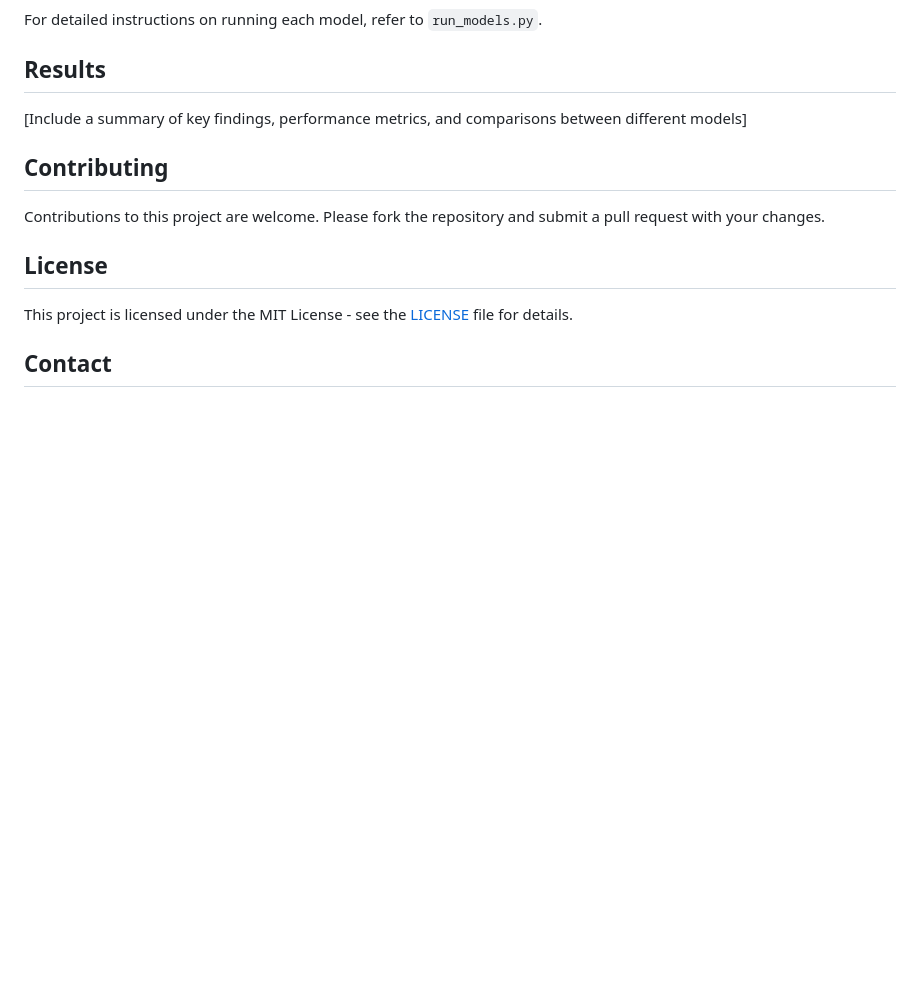
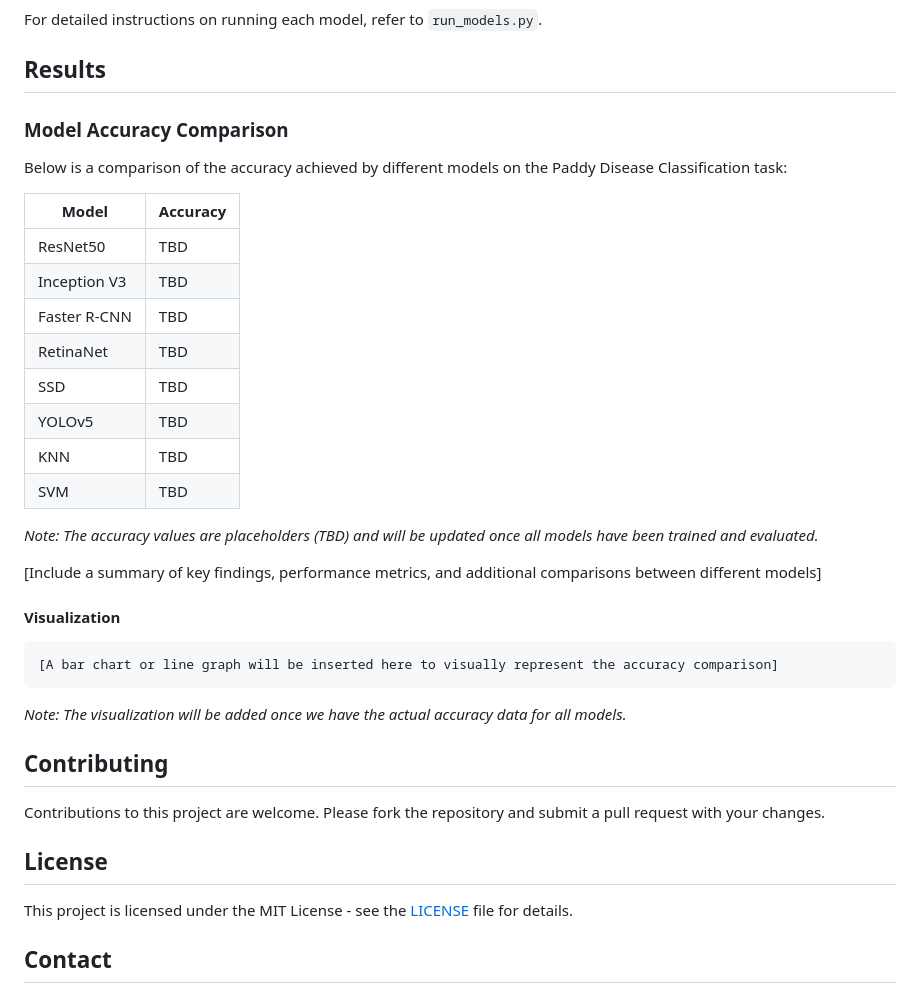
Before and after one commit to santoshray02/paddy-disease-classification-cv, a Markdown page: README.md, the part around the change. GitHub-like rendering; blank space fills up the shorter version.

Commit message:
docs: Add placeholder for model accuracy comparison chart

````diff
--- a/README.md
+++ b/README.md
@@ -68,7 +68,32 @@ For detailed instructions on running each model, refer to `run_models.py`.
 
 ## Results
 
-[Include a summary of key findings, performance metrics, and comparisons between different models]
+### Model Accuracy Comparison
+
+Below is a comparison of the accuracy achieved by different models on the Paddy Disease Classification task:
+
+| Model | Accuracy |
+|-------|----------|
+| ResNet50 | TBD |
+| Inception V3 | TBD |
+| Faster R-CNN | TBD |
+| RetinaNet | TBD |
+| SSD | TBD |
+| YOLOv5 | TBD |
+| KNN | TBD |
+| SVM | TBD |
+
+*Note: The accuracy values are placeholders (TBD) and will be updated once all models have been trained and evaluated.*
+
+[Include a summary of key findings, performance metrics, and additional comparisons between different models]
+
+#### Visualization
+
+```
+[A bar chart or line graph will be inserted here to visually represent the accuracy comparison]
+```
+
+*Note: The visualization will be added once we have the actual accuracy data for all models.*
 
 ## Contributing
 
````
